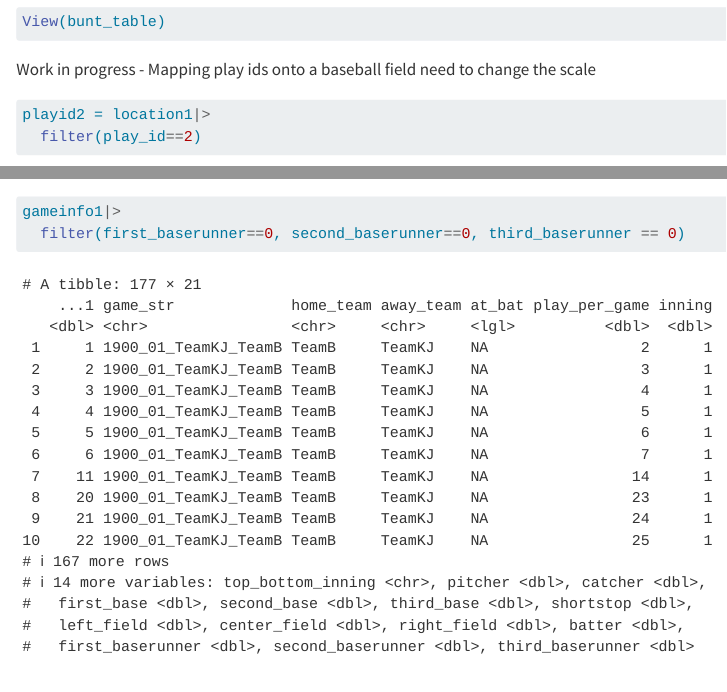
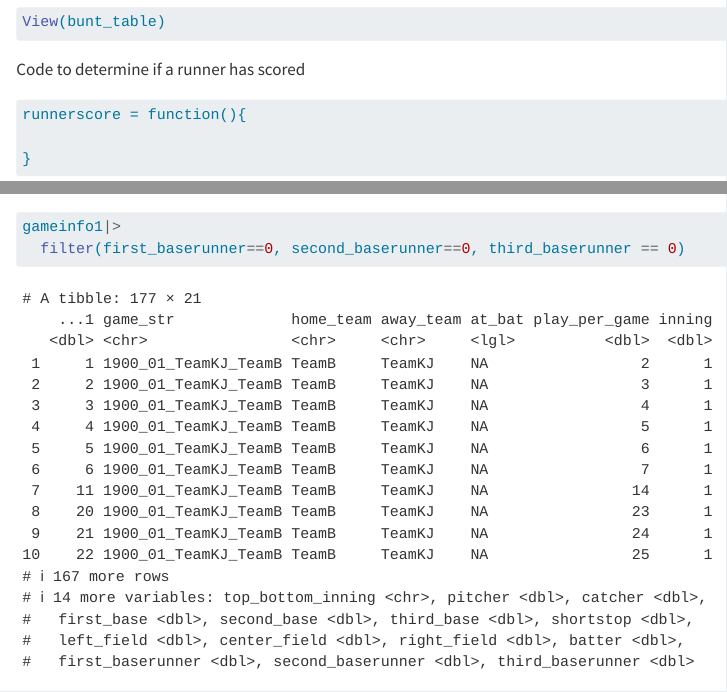
Before and after one commit to gabrielriedel/CPDataChallenge2023, a Quarto document (DataWranglingSMT.qmd): the page in a window 1100 px wide, from 2870 px down, and a second part further down, joined at a grey line. Rendered offline with R 4.5, knitr and Pandoc in place of Quarto, with nearby package versions; some code elsewhere in the file could not run offline; long lines of code are wrapped.

Commit message:
started runnerscore function

````diff
--- a/DataWranglingSMT.qmd
+++ b/DataWranglingSMT.qmd
@@ -79,6 +79,13 @@ View(bunt_table)
 ```
 
 
+Code to determine if a runner has scored
+```{r}
+runnerscore = function(){
+
+}
+```
+
 
 
 
````
